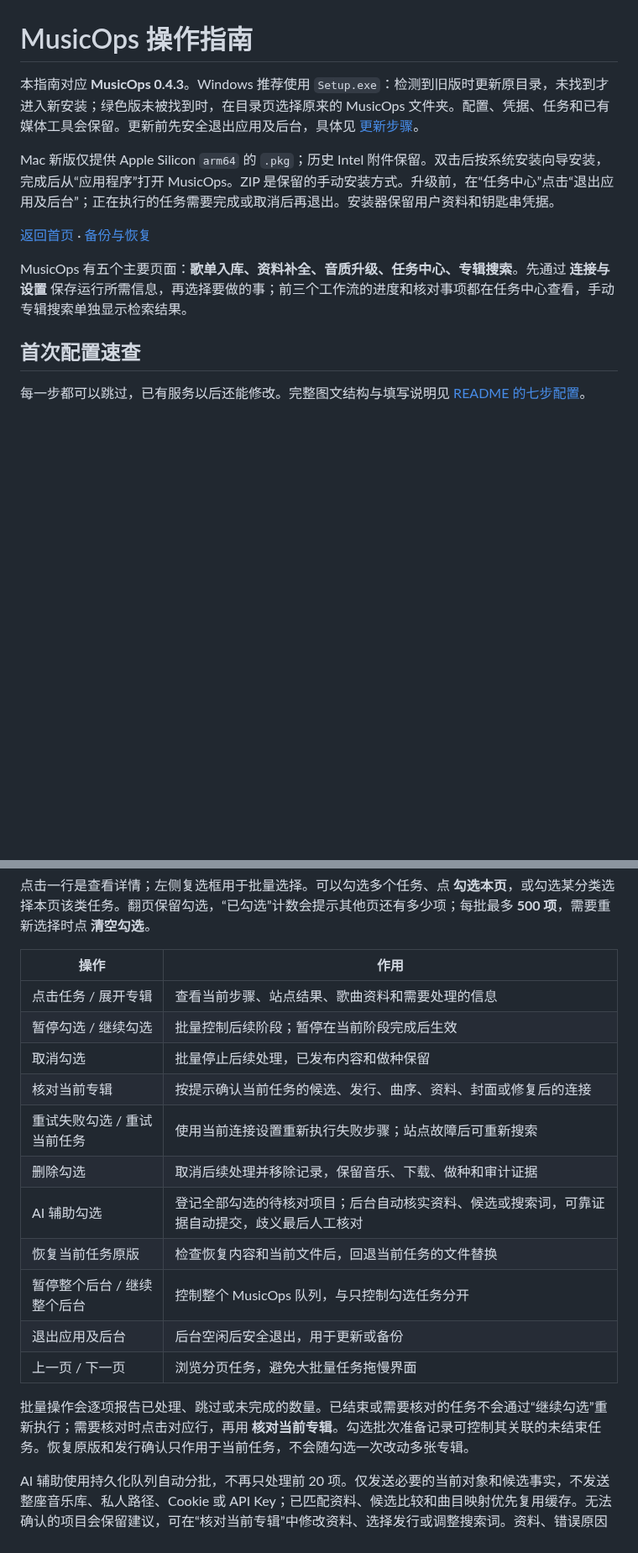
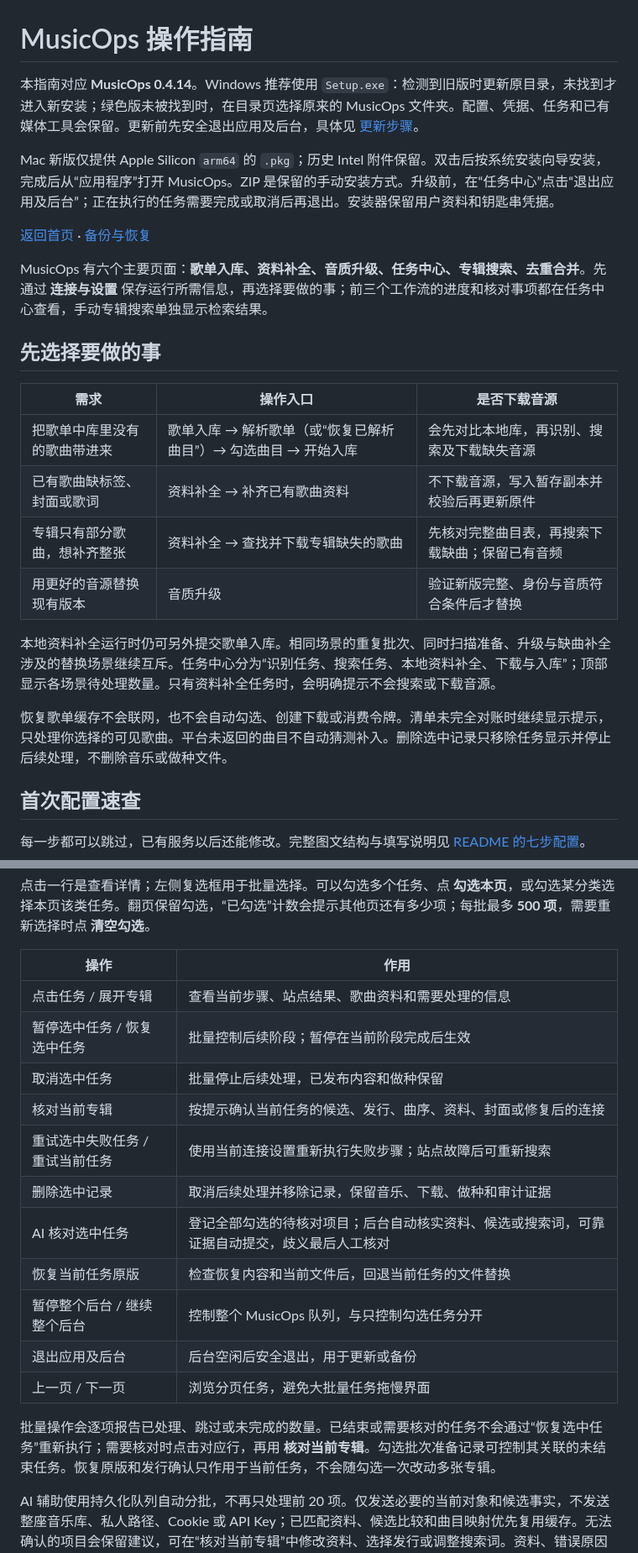
Before and after one commit to wsdbb72/MusicOps, a Markdown page: docs/用户操作说明.md, 2 parts joined by grey strips. Shown at 84% size. Rendered like a GitHub page; blank space fills up the shorter version.

```diff
--- a/docs/用户操作说明.md
+++ b/docs/用户操作说明.md
@@ -1,12 +1,25 @@
 # MusicOps 操作指南
 
-本指南对应 **MusicOps 0.4.3**。Windows 推荐使用 `Setup.exe`：检测到旧版时更新原目录，未找到才进入新安装；绿色版未被找到时，在目录页选择原来的 MusicOps 文件夹。配置、凭据、任务和已有媒体工具会保留。更新前先安全退出应用及后台，具体见 [更新步骤](运维与恢复说明.md#如何更新应用)。
+本指南对应 **MusicOps 0.4.14**。Windows 推荐使用 `Setup.exe`：检测到旧版时更新原目录，未找到才进入新安装；绿色版未被找到时，在目录页选择原来的 MusicOps 文件夹。配置、凭据、任务和已有媒体工具会保留。更新前先安全退出应用及后台，具体见 [更新步骤](运维与恢复说明.md#如何更新应用)。
 
 Mac 新版仅提供 Apple Silicon `arm64` 的 `.pkg`；历史 Intel 附件保留。双击后按系统安装向导安装，完成后从“应用程序”打开 MusicOps。ZIP 是保留的手动安装方式。升级前，在“任务中心”点击“退出应用及后台”；正在执行的任务需要完成或取消后再退出。安装器保留用户资料和钥匙串凭据。
 
 [返回首页](../README.md) · [备份与恢复](运维与恢复说明.md)
 
-MusicOps 有五个主要页面：**歌单入库、资料补全、音质升级、任务中心、专辑搜索**。先通过 **连接与设置** 保存运行所需信息，再选择要做的事；前三个工作流的进度和核对事项都在任务中心查看，手动专辑搜索单独显示检索结果。
+MusicOps 有六个主要页面：**歌单入库、资料补全、音质升级、任务中心、专辑搜索、去重合并**。先通过 **连接与设置** 保存运行所需信息，再选择要做的事；前三个工作流的进度和核对事项都在任务中心查看，手动专辑搜索单独显示检索结果。
+
+## 先选择要做的事
+
+| 需求 | 操作入口 | 是否下载音源 |
+| --- | --- | --- |
+| 把歌单中库里没有的歌曲带进来 | 歌单入库 → 解析歌单（或“恢复已解析曲目”）→ 勾选曲目 → 开始入库 | 会先对比本地库，再识别、搜索及下载缺失音源 |
+| 已有歌曲缺标签、封面或歌词 | 资料补全 → 补齐已有歌曲资料 | 不下载音源，写入暂存副本并校验后再更新原件 |
+| 专辑只有部分歌曲，想补齐整张 | 资料补全 → 查找并下载专辑缺失的歌曲 | 先核对完整曲目表，再搜索下载缺曲；保留已有音频 |
+| 用更好的音源替换现有版本 | 音质升级 | 验证新版完整、身份与音质符合条件后才替换 |
+
+本地资料补全运行时仍可另外提交歌单入库。相同场景的重复批次、同时扫描准备、升级与缺曲补全涉及的替换场景继续互斥。任务中心分为“识别任务、搜索任务、本地资料补全、下载与入库”；顶部显示各场景待处理数量。只有资料补全任务时，会明确提示不会搜索或下载音源。
+
+恢复歌单缓存不会联网，也不会自动勾选、创建下载或消费令牌。清单未完全对账时继续显示提示，只处理你选择的可见歌曲。平台未返回的曲目不自动猜测补入。删除选中记录只移除任务显示并停止后续处理，不删除音乐或做种文件。
 
 ## 首次配置速查
 
@@ -144,18 +157,18 @@ TXT 导入时明确选择 **歌名 - 歌手** 或 **歌手 - 歌名**，防止
 | 操作 | 作用 |
 | --- | --- |
 | 点击任务 / 展开专辑 | 查看当前步骤、站点结果、歌曲资料和需要处理的信息 |
-| 暂停勾选 / 继续勾选 | 批量控制后续阶段；暂停在当前阶段完成后生效 |
-| 取消勾选 | 批量停止后续处理，已发布内容和做种保留 |
+| 暂停选中任务 / 恢复选中任务 | 批量控制后续阶段；暂停在当前阶段完成后生效 |
+| 取消选中任务 | 批量停止后续处理，已发布内容和做种保留 |
 | 核对当前专辑 | 按提示确认当前任务的候选、发行、曲序、资料、封面或修复后的连接 |
-| 重试失败勾选 / 重试当前任务 | 使用当前连接设置重新执行失败步骤；站点故障后可重新搜索 |
-| 删除勾选 | 取消后续处理并移除记录，保留音乐、下载、做种和审计证据 |
-| AI 辅助勾选 | 登记全部勾选的待核对项目；后台自动核实资料、候选或搜索词，可靠证据自动提交，歧义最后人工核对 |
+| 重试选中失败任务 / 重试当前任务 | 使用当前连接设置重新执行失败步骤；站点故障后可重新搜索 |
+| 删除选中记录 | 取消后续处理并移除记录，保留音乐、下载、做种和审计证据 |
+| AI 核对选中任务 | 登记全部勾选的待核对项目；后台自动核实资料、候选或搜索词，可靠证据自动提交，歧义最后人工核对 |
 | 恢复当前任务原版 | 检查恢复内容和当前文件后，回退当前任务的文件替换 |
 | 暂停整个后台 / 继续整个后台 | 控制整个 MusicOps 队列，与只控制勾选任务分开 |
 | 退出应用及后台 | 后台空闲后安全退出，用于更新或备份 |
 | 上一页 / 下一页 | 浏览分页任务，避免大批量任务拖慢界面 |
 
-批量操作会逐项报告已处理、跳过或未完成的数量。已结束或需要核对的任务不会通过“继续勾选”重新执行；需要核对时点击对应行，再用 **核对当前专辑**。勾选批次准备记录可控制其关联的未结束任务。恢复原版和发行确认只作用于当前任务，不会随勾选一次改动多张专辑。
+批量操作会逐项报告已处理、跳过或未完成的数量。已结束或需要核对的任务不会通过“恢复选中任务”重新执行；需要核对时点击对应行，再用 **核对当前专辑**。勾选批次准备记录可控制其关联的未结束任务。恢复原版和发行确认只作用于当前任务，不会随勾选一次改动多张专辑。
 
 AI 辅助使用持久化队列自动分批，不再只处理前 20 项。仅发送必要的当前对象和候选事实，不发送整座音乐库、私人路径、Cookie 或 API Key；已匹配资料、候选比较和曲目映射优先复用缓存。无法确认的项目会保留建议，可在“核对当前专辑”中修改资料、选择发行或调整搜索词。资料、错误原因和检索词改变后须重新评估；同一问题不反复调用 AI。
 
```
Also changed, not shown: other parts of docs/用户操作说明.md (+6 -6 lines), README.md (+2 -0 lines), docs/代码审阅与验证.md (+10 -0 lines), docs/images/workbench.png, 12 other files.
